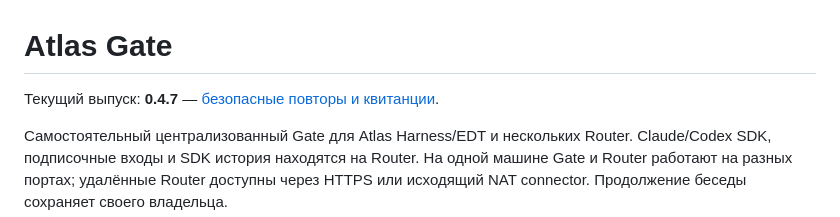
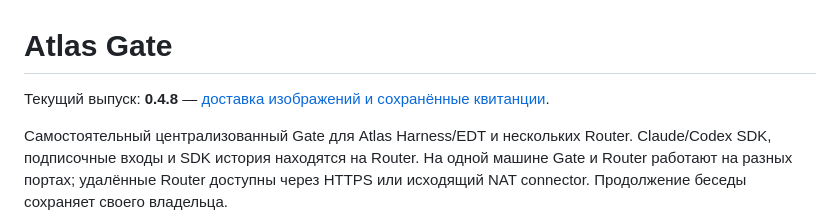
Before and after one commit to soltyy/atlas-gate, a Markdown page: README.md, the part around the change. GitHub-like rendering.

```diff
--- a/README.md
+++ b/README.md
@@ -1,6 +1,6 @@
 # Atlas Gate
 
-Текущий выпуск: **0.4.7** — [безопасные повторы и квитанции](docs/RELEASE-0.4.7.md).
+Текущий выпуск: **0.4.8** — [доставка изображений и сохранённые квитанции](docs/RELEASE-0.4.8.md).
 
 Самостоятельный централизованный Gate для Atlas Harness/EDT и нескольких Router.
 Claude/Codex SDK, подписочные входы и SDK история находятся на Router. На одной
```
Also changed, not shown: docs/MEDIA72-DEPLOYMENT.md (added, +5 -0 lines), docs/RELEASE-0.4.8.md (added, +27 -0 lines).
